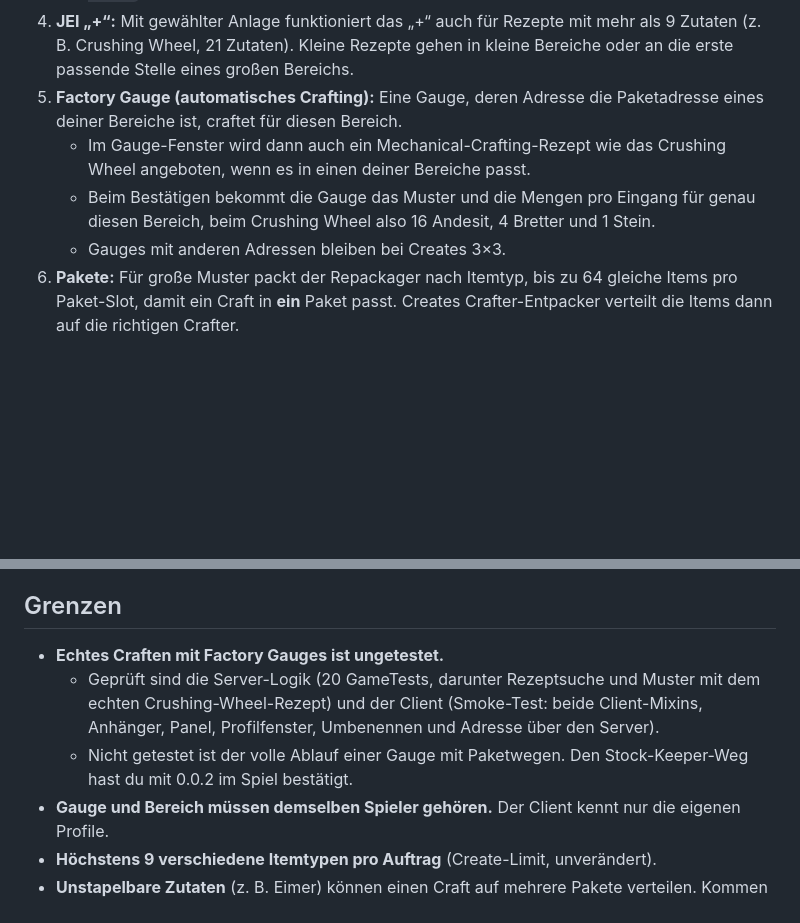
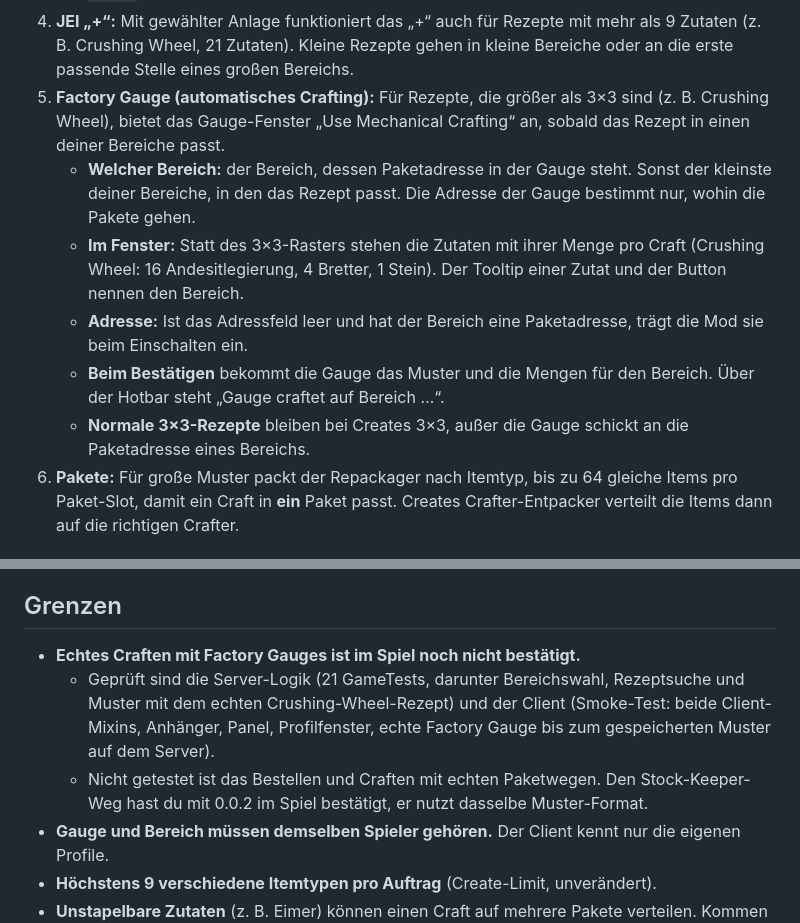
Before and after one commit to Blaublue1303/BigCreateAutoCrafter, a Markdown page: docs/07-prototyp-1.md, 2 parts joined by grey strips. GitHub-like rendering; blank space fills up the shorter version.

```diff
--- a/docs/07-prototyp-1.md
+++ b/docs/07-prototyp-1.md
@@ -31,10 +35,12 @@ Die Oberfläche nutzt Creates eigene Stock-Keeper-Texturen (Papierkarten und Hol
    - **✓** (oder Esc) führt zurück zum Stock Keeper.
    - Dieselben Aktionen gibt es auch als Befehl: `/bcac list | select | rename | address | delete`.
 4. **JEI „+“:** Mit gewählter Anlage funktioniert das „+“ auch für Rezepte mit mehr als 9 Zutaten (z. B. Crushing Wheel, 21 Zutaten). Kleine Rezepte gehen in kleine Bereiche oder an die erste passende Stelle eines großen Bereichs.
-5. **Factory Gauge (automatisches Crafting):** Eine Gauge, deren Adresse die Paketadresse eines deiner Bereiche ist, craftet für diesen Bereich.
-   - Im Gauge-Fenster wird dann auch ein Mechanical-Crafting-Rezept wie das Crushing Wheel angeboten, wenn es in einen deiner Bereiche passt.
-   - Beim Bestätigen bekommt die Gauge das Muster und die Mengen pro Eingang für genau diesen Bereich, beim Crushing Wheel also 16 Andesit, 4 Bretter und 1 Stein.
-   - Gauges mit anderen Adressen bleiben bei Creates 3×3.
+5. **Factory Gauge (automatisches Crafting):** Für Rezepte, die größer als 3×3 sind (z. B. Crushing Wheel), bietet das Gauge-Fenster „Use Mechanical Crafting“ an, sobald das Rezept in einen deiner Bereiche passt.
+   - **Welcher Bereich:** der Bereich, dessen Paketadresse in der Gauge steht. Sonst der kleinste deiner Bereiche, in den das Rezept passt. Die Adresse der Gauge bestimmt nur, wohin die Pakete gehen.
+   - **Im Fenster:** Statt des 3×3-Rasters stehen die Zutaten mit ihrer Menge pro Craft (Crushing Wheel: 16 Andesitlegierung, 4 Bretter, 1 Stein). Der Tooltip einer Zutat und der Button nennen den Bereich.
+   - **Adresse:** Ist das Adressfeld leer und hat der Bereich eine Paketadresse, trägt die Mod sie beim Einschalten ein.
+   - **Beim Bestätigen** bekommt die Gauge das Muster und die Mengen für den Bereich. Über der Hotbar steht „Gauge craftet auf Bereich …“.
+   - **Normale 3×3-Rezepte** bleiben bei Creates 3×3, außer die Gauge schickt an die Paketadresse eines Bereichs.
 6. **Pakete:** Für große Muster packt der Repackager nach Itemtyp, bis zu 64 gleiche Items pro Paket-Slot, damit ein Craft in **ein** Paket passt. Creates Crafter-Entpacker verteilt die Items dann auf die richtigen Crafter.
 
 ## Wann ein Repackager nötig ist (wie bei Create selbst)
@@ -85,9 +97,9 @@ Eine Factory Gauge fordert immer **einen** Craft pro Auftrag an. Ohne Repackager
 
 ## Grenzen
 
-- **Echtes Craften mit Factory Gauges ist ungetestet.**
-  - Geprüft sind die Server-Logik (20 GameTests, darunter Rezeptsuche und Muster mit dem echten Crushing-Wheel-Rezept) und der Client (Smoke-Test: beide Client-Mixins, Anhänger, Panel, Profilfenster, Umbenennen und Adresse über den Server).
-  - Nicht getestet ist der volle Ablauf einer Gauge mit Paketwegen. Den Stock-Keeper-Weg hast du mit 0.0.2 im Spiel bestätigt.
+- **Echtes Craften mit Factory Gauges ist im Spiel noch nicht bestätigt.**
+  - Geprüft sind die Server-Logik (21 GameTests, darunter Bereichswahl, Rezeptsuche und Muster mit dem echten Crushing-Wheel-Rezept) und der Client (Smoke-Test: beide Client-Mixins, Anhänger, Panel, Profilfenster, echte Factory Gauge bis zum gespeicherten Muster auf dem Server).
+  - Nicht getestet ist das Bestellen und Craften mit echten Paketwegen. Den Stock-Keeper-Weg hast du mit 0.0.2 im Spiel bestätigt, er nutzt dasselbe Muster-Format.
 - **Gauge und Bereich müssen demselben Spieler gehören.** Der Client kennt nur die eigenen Profile.
 - **Höchstens 9 verschiedene Itemtypen pro Auftrag** (Create-Limit, unverändert).
 - **Unstapelbare Zutaten** (z. B. Eimer) können einen Craft auf mehrere Pakete verteilen. Kommen die Pakete über mehrere Crafts hinweg durcheinander an, kann der Packager blockieren (R14).
```
Also changed, not shown: other parts of docs/07-prototyp-1.md (+16 -6 lines), README.md (+1 -1 lines), docs/06-todo.md (+3 -3 lines), docs/img/factory-gauge-tooltip.png (added), docs/img/factory-gauge.png (added), docs/img/profile-manager.png, docs/img/stock-keeper-dropdown.png, docs/img/stock-keeper-selector.png, 7 other files.
